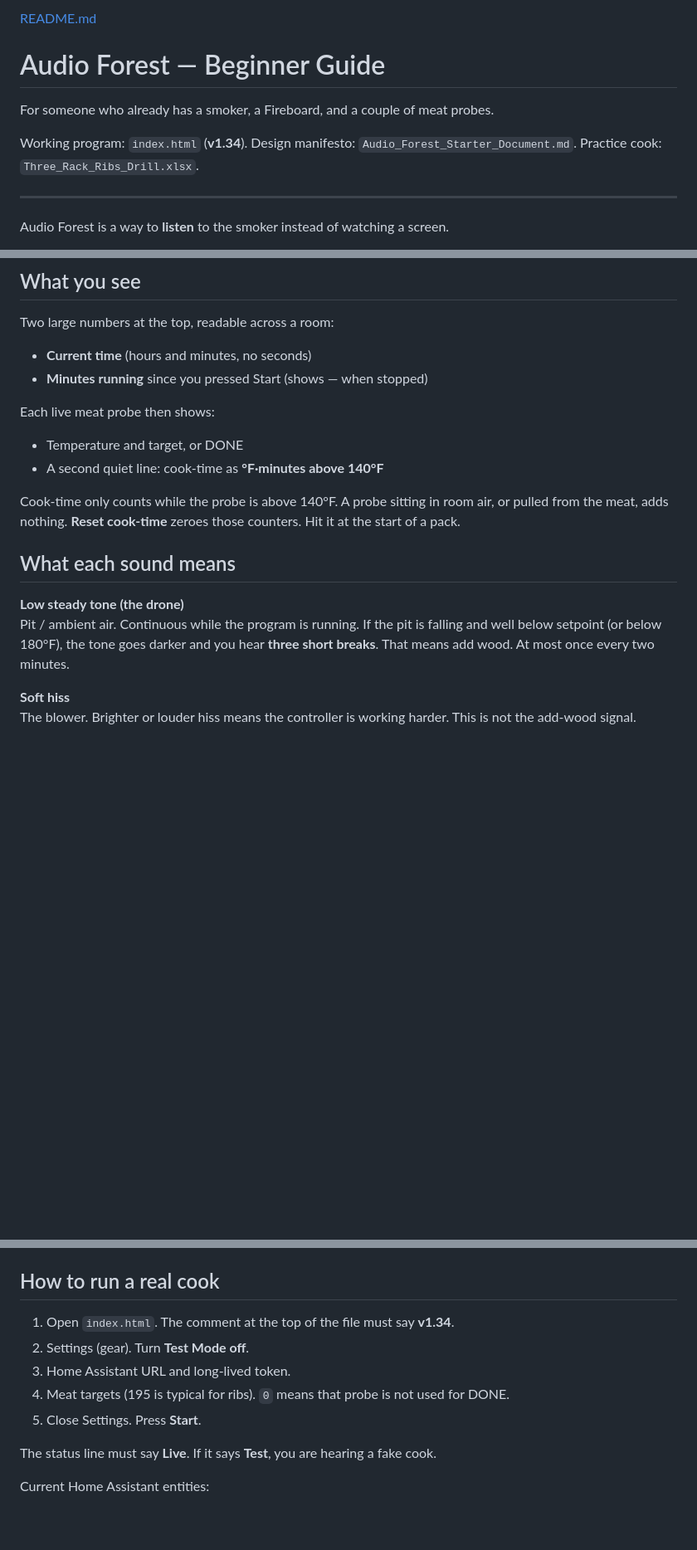
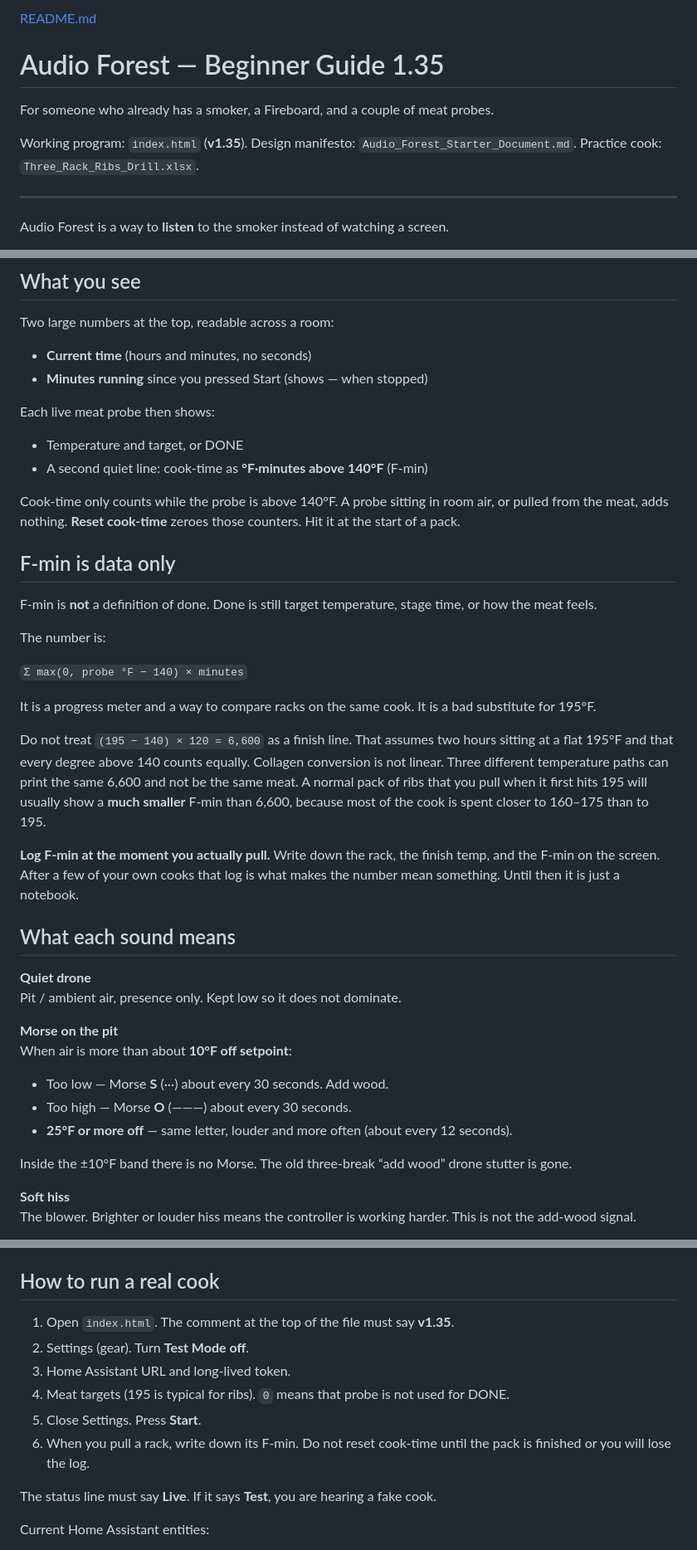
Before and after one commit to mdhaze/Audio-Forest-stuff, a Markdown page: README.md, 3 parts joined by grey strips. Shown at 83% size. Rendered like a GitHub page; blank space fills up the shorter version.

```diff
--- a/README.md
+++ b/README.md
@@ -1,9 +1,9 @@
-[README.md](https://github.com/user-attachments/files/31617426/README.md)
-# Audio Forest — Beginner Guide
+[README.md](https://github.com/user-attachments/files/31618316/README.md)
+# Audio Forest — Beginner Guide 1.35
 
 For someone who already has a smoker, a Fireboard, and a couple of meat probes.
 
-Working program: `index.html` (**v1.34**). Design manifesto: `Audio_Forest_Starter_Document.md`. Practice cook: `Three_Rack_Ribs_Drill.xlsx`.
+Working program: `index.html` (**v1.35**). Design manifesto: `Audio_Forest_Starter_Document.md`. Practice cook: `Three_Rack_Ribs_Drill.xlsx`.
 
 ---
 
@@ -32,14 +32,37 @@ Two large numbers at the top, readable across a room:
 Each live meat probe then shows:
 
 - Temperature and target, or DONE
-- A second quiet line: cook-time as **°F·minutes above 140°F**
+- A second quiet line: cook-time as **°F·minutes above 140°F** (F-min)
 
 Cook-time only counts while the probe is above 140°F. A probe sitting in room air, or pulled from the meat, adds nothing. **Reset cook-time** zeroes those counters. Hit it at the start of a pack.
 
+## F-min is data only
+
+F-min is **not** a definition of done. Done is still target temperature, stage time, or how the meat feels.
+
+The number is:
+
+`Σ max(0, probe °F − 140) × minutes`
+
+It is a progress meter and a way to compare racks on the same cook. It is a bad substitute for 195°F.
+
+Do not treat `(195 − 140) × 120 = 6,600` as a finish line. That assumes two hours sitting at a flat 195°F and that every degree above 140 counts equally. Collagen conversion is not linear. Three different temperature paths can print the same 6,600 and not be the same meat. A normal pack of ribs that you pull when it first hits 195 will usually show a **much smaller** F-min than 6,600, because most of the cook is spent closer to 160–175 than to 195.
+
+**Log F-min at the moment you actually pull.** Write down the rack, the finish temp, and the F-min on the screen. After a few of your own cooks that log is what makes the number mean something. Until then it is just a notebook.
+
 ## What each sound means
 
-**Low steady tone (the drone)**
-Pit / ambient air. Continuous while the program is running. If the pit is falling and well below setpoint (or below 180°F), the tone goes darker and you hear **three short breaks**. That means add wood. At most once every two minutes.
+**Quiet drone**
+Pit / ambient air, presence only. Kept low so it does not dominate.
+
+**Morse on the pit**
+When air is more than about **10°F off setpoint**:
+
+- Too low — Morse **S** (···) about every 30 seconds. Add wood.
+- Too high — Morse **O** (———) about every 30 seconds.
+- **25°F or more off** — same letter, louder and more often (about every 12 seconds).
+
+Inside the ±10°F band there is no Morse. The old three-break “add wood” drone stutter is gone.
 
 **Soft hiss**
 The blower. Brighter or louder hiss means the controller is working harder. This is not the add-wood signal.
@@ -73,11 +96,12 @@ Old files that still say `AirTemp_F` will import.
 
 ## How to run a real cook
 
-1. Open `index.html`. The comment at the top of the file must say **v1.34**.
+1. Open `index.html`. The comment at the top of the file must say **v1.35**.
 2. Settings (gear). Turn **Test Mode off**.
 3. Home Assistant URL and long-lived token.
 4. Meat targets (195 is typical for ribs). `0` means that probe is not used for DONE.
 5. Close Settings. Press **Start**.
+6. When you pull a rack, write down its F-min. Do not reset cook-time until the pack is finished or you will lose the log.
 
 The status line must say **Live**. If it says **Test**, you are hearing a fake cook.
 
```
Also changed, not shown: other parts of README.md (+2 -2 lines).
